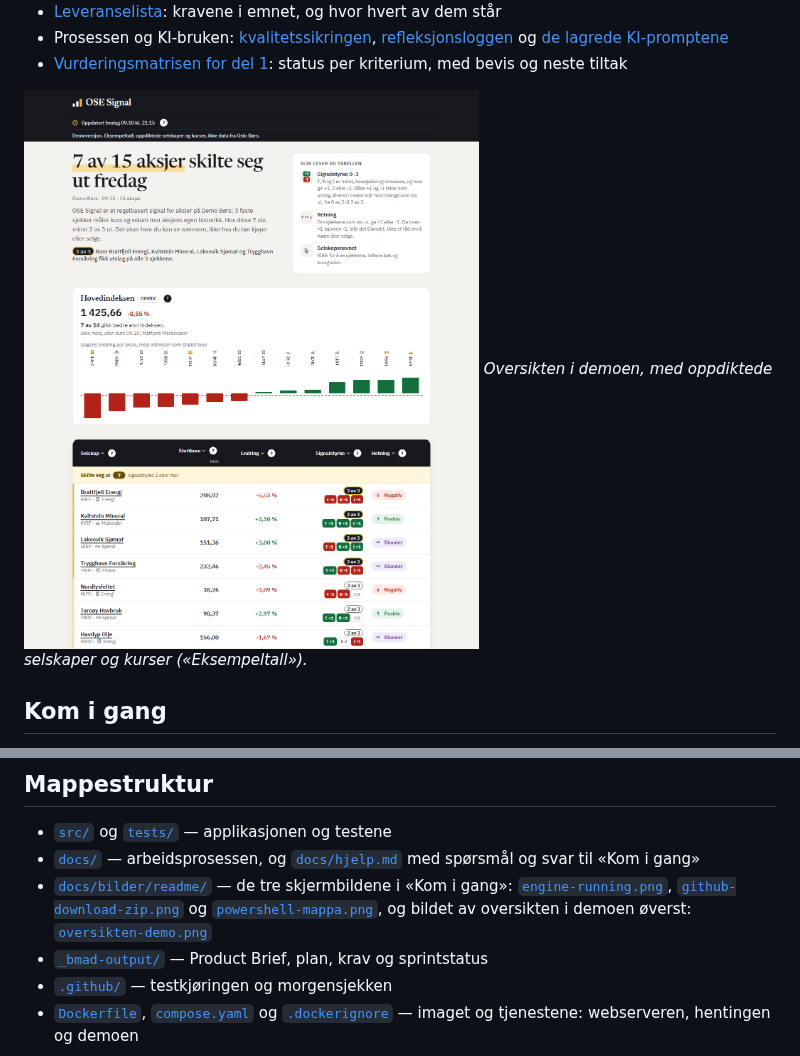
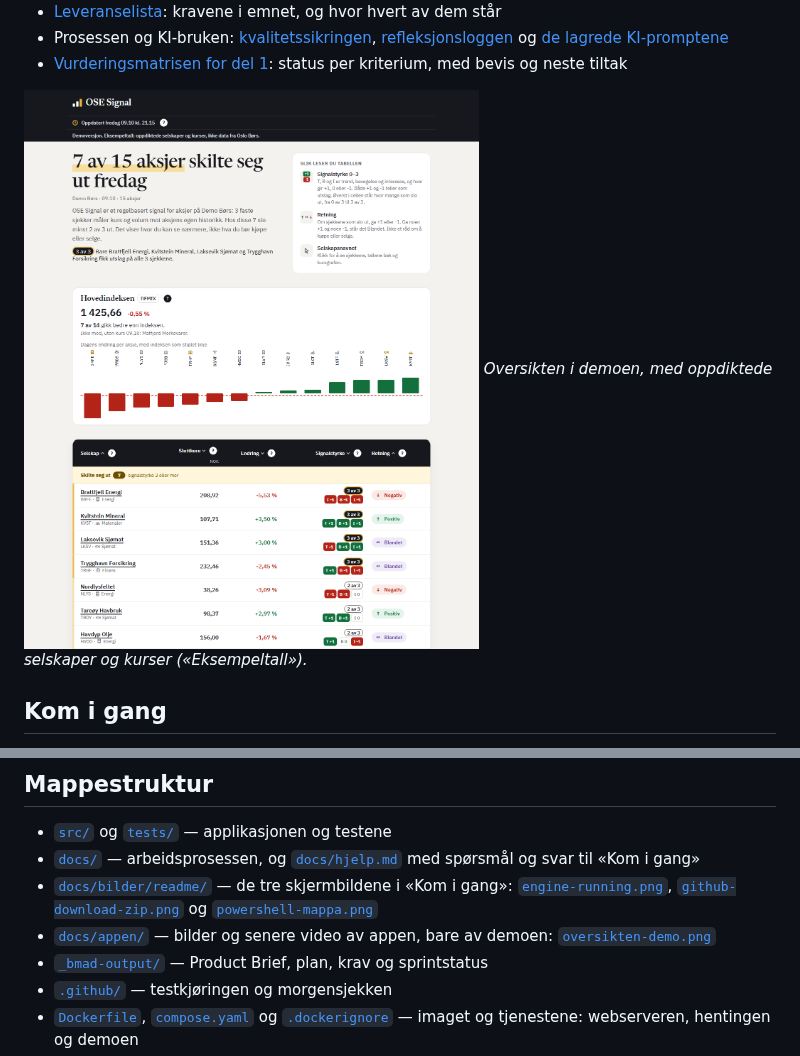
Before and after one commit to IBE160-2026/G74-lund-osen, a Markdown page: README.md, 2 parts joined by grey strips. GitHub-like rendering.

Commit message:
Story 3.3f a: docs/appen/ for bilder og video av appen
oversikten-demo.png er flyttet dit med git mv, og testene og feilmeldingen
om hvordan bildet tas, peker dit. Bildene fra «Kom i gang» blir i
docs/bilder/readme/. «Mappestruktur» har et eget punkt for mappa.

Co-authored-by: Joakim Lund <joakim.lund@himolde.no>
Co-Authored-By: Claude Opus 5.5 <noreply@anthropic.com>

```diff
--- a/README.md
+++ b/README.md
@@ -18,7 +18,7 @@ Til faglærer:
 - Prosessen og KI-bruken: [kvalitetssikringen](docs/kvalitetssikring.md), [refleksjonsloggen](docs/reflection-log.md) og [de lagrede KI-promptene](docs/ai-prompts/)
 - [Vurderingsmatrisen for del 1](docs/vurderingsmatrise.md): status per kriterium, med bevis og neste tiltak
 
-![Oversikten i demoen, med oppdiktede selskaper og kurser («Eksempeltall»), ikke data fra Oslo Børs](docs/bilder/readme/oversikten-demo.png)
+![Oversikten i demoen, med oppdiktede selskaper og kurser («Eksempeltall»), ikke data fra Oslo Børs](docs/appen/oversikten-demo.png)
 *Oversikten i demoen, med oppdiktede selskaper og kurser («Eksempeltall»).*
 
 ## Kom i gang
@@ -391,7 +391,8 @@ Hver story som endrer koden, leveres med tester. Det er vårt svar på hvordan K
 
 - [`src/`](src/) og [`tests/`](tests/) — applikasjonen og testene
 - [`docs/`](docs/) — arbeidsprosessen, og [`docs/hjelp.md`](docs/hjelp.md) med spørsmål og svar til «Kom i gang»
-- [`docs/bilder/readme/`](docs/bilder/readme/) — de tre skjermbildene i «Kom i gang»: [`engine-running.png`](docs/bilder/readme/engine-running.png), [`github-download-zip.png`](docs/bilder/readme/github-download-zip.png) og [`powershell-mappa.png`](docs/bilder/readme/powershell-mappa.png), og bildet av oversikten i demoen øverst: [`oversikten-demo.png`](docs/bilder/readme/oversikten-demo.png)
+- [`docs/bilder/readme/`](docs/bilder/readme/) — de tre skjermbildene i «Kom i gang»: [`engine-running.png`](docs/bilder/readme/engine-running.png), [`github-download-zip.png`](docs/bilder/readme/github-download-zip.png) og [`powershell-mappa.png`](docs/bilder/readme/powershell-mappa.png)
+- [`docs/appen/`](docs/appen/) — bilder og senere video av appen, bare av demoen: [`oversikten-demo.png`](docs/appen/oversikten-demo.png)
 - [`_bmad-output/`](_bmad-output/) — Product Brief, plan, krav og sprintstatus
 - [`.github/`](.github/) — testkjøringen og morgensjekken
 - [`Dockerfile`](Dockerfile), [`compose.yaml`](compose.yaml) og [`.dockerignore`](.dockerignore) — imaget og tjenestene: webserveren, hentingen og demoen
```
Also changed, not shown: docs/appen/oversikten-demo.png (renamed from docs/bilder/readme/oversikten-demo.png), 1 other file.
